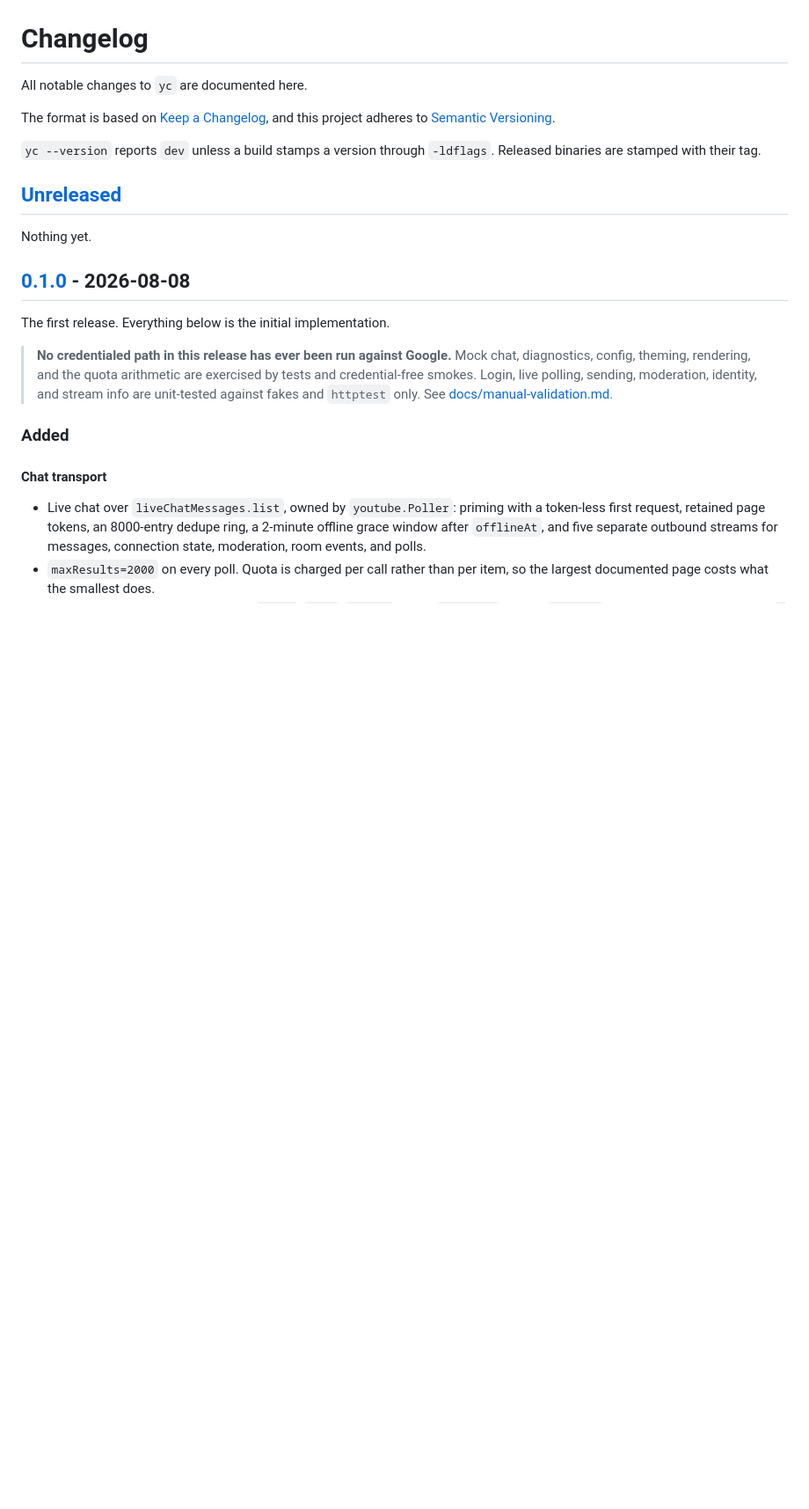
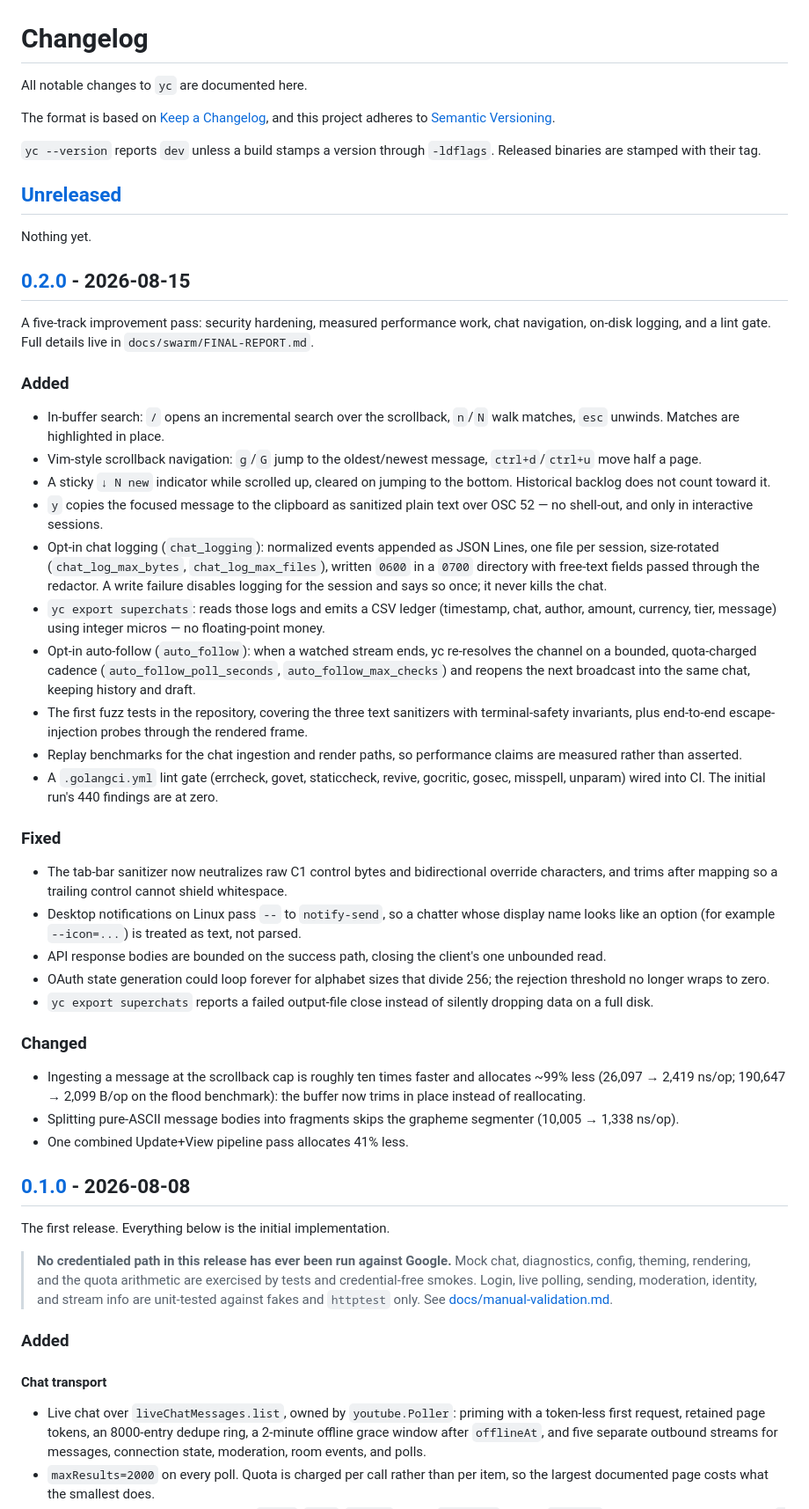
Before and after one commit to worxbend/yc, a Markdown page: CHANGELOG.md, the part around one of its changes. Shown at 88% size. Drawn GitHub-style; blank space fills up the shorter version.

Commit message:
docs: write the 0.2.0 changelog
Curates the swarm improvement pass into the release story: search and
vim navigation, clipboard copy, opt-in chat logging with a CSV
superchat export, opt-in auto-follow, the sanitizer and notification
hardening, the OAuth state-generation fix, the measured ingestion and
fragment-splitting speedups, and the new fuzz, benchmark, and lint
gates. Also moves the compare links forward for the new tag.

```diff
--- a/CHANGELOG.md
+++ b/CHANGELOG.md
@@ -11,6 +11,67 @@ Released binaries are stamped with their tag.
 ## [Unreleased]
 
 Nothing yet.
+
+## [0.2.0] - 2026-08-15
+
+A five-track improvement pass: security hardening, measured performance work,
+chat navigation, on-disk logging, and a lint gate. Full details live in
+`docs/swarm/FINAL-REPORT.md`.
+
+### Added
+
+- In-buffer search: `/` opens an incremental search over the scrollback,
+  `n`/`N` walk matches, `esc` unwinds. Matches are highlighted in place.
+- Vim-style scrollback navigation: `g`/`G` jump to the oldest/newest message,
+  `ctrl+d`/`ctrl+u` move half a page.
+- A sticky `↓ N new` indicator while scrolled up, cleared on jumping to the
+  bottom. Historical backlog does not count toward it.
+- `y` copies the focused message to the clipboard as sanitized plain text over
+  OSC 52 — no shell-out, and only in interactive sessions.
+- Opt-in chat logging (`chat_logging`): normalized events appended as JSON
+  Lines, one file per session, size-rotated (`chat_log_max_bytes`,
+  `chat_log_max_files`), written `0600` in a `0700` directory with free-text
+  fields passed through the redactor. A write failure disables logging for the
+  session and says so once; it never kills the chat.
+- `yc export superchats`: reads those logs and emits a CSV ledger
+  (timestamp, chat, author, amount, currency, tier, message) using integer
+  micros — no floating-point money.
+- Opt-in auto-follow (`auto_follow`): when a watched stream ends, yc
+  re-resolves the channel on a bounded, quota-charged cadence
+  (`auto_follow_poll_seconds`, `auto_follow_max_checks`) and reopens the next
+  broadcast into the same chat, keeping history and draft.
+- The first fuzz tests in the repository, covering the three text sanitizers
+  with terminal-safety invariants, plus end-to-end escape-injection probes
+  through the rendered frame.
+- Replay benchmarks for the chat ingestion and render paths, so performance
+  claims are measured rather than asserted.
+- A `.golangci.yml` lint gate (errcheck, govet, staticcheck, revive, gocritic,
+  gosec, misspell, unparam) wired into CI. The initial run's 440 findings are
+  at zero.
+
+### Fixed
+
+- The tab-bar sanitizer now neutralizes raw C1 control bytes and bidirectional
+  override characters, and trims after mapping so a trailing control cannot
+  shield whitespace.
+- Desktop notifications on Linux pass `--` to `notify-send`, so a chatter whose
+  display name looks like an option (for example `--icon=...`) is treated as
+  text, not parsed.
+- API response bodies are bounded on the success path, closing the client's one
+  unbounded read.
+- OAuth state generation could loop forever for alphabet sizes that divide 256;
+  the rejection threshold no longer wraps to zero.
+- `yc export superchats` reports a failed output-file close instead of
+  silently dropping data on a full disk.
+
+### Changed
+
+- Ingesting a message at the scrollback cap is roughly ten times faster and
+  allocates ~99% less (26,097 → 2,419 ns/op; 190,647 → 2,099 B/op on the flood
+  benchmark): the buffer now trims in place instead of reallocating.
+- Splitting pure-ASCII message bodies into fragments skips the grapheme
+  segmenter (10,005 → 1,338 ns/op).
+- One combined Update+View pipeline pass allocates 41% less.
 
 ## [0.1.0] - 2026-08-08
 
```
Also changed, not shown: other parts of CHANGELOG.md (+2 -1 lines).
